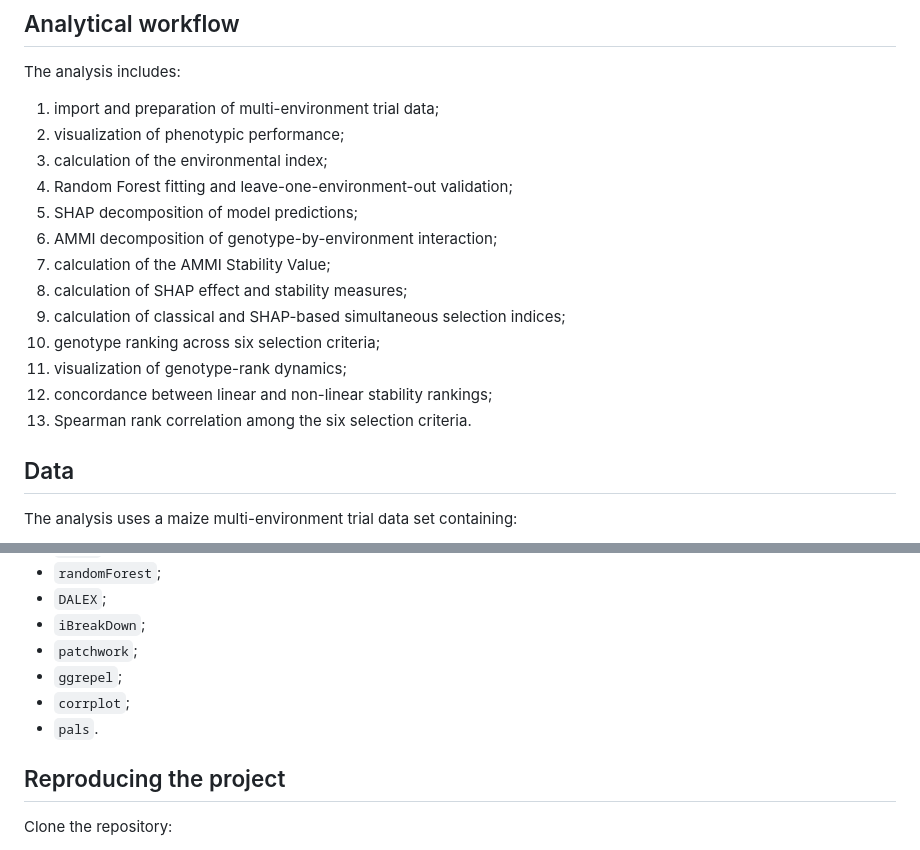
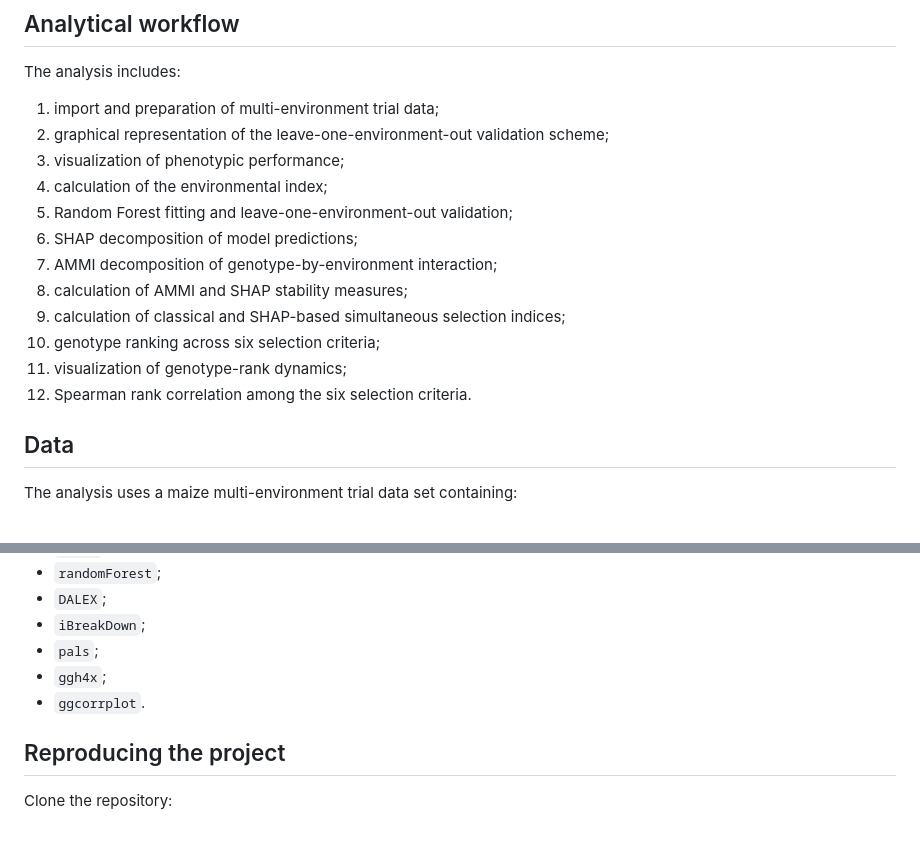
Before and after one commit to WevertonGomesCosta/nonlinear-ge-interaction-shap, a Markdown page: README.md, 2 parts joined by grey strips. Drawn GitHub-style.

```diff
--- a/README.md
+++ b/README.md
@@ -33,18 +33,17 @@ The complete analytical workflow is presented in a single R Markdown document an
 The analysis includes:
 
 1. import and preparation of multi-environment trial data;
-2. visualization of phenotypic performance;
-3. calculation of the environmental index;
-4. Random Forest fitting and leave-one-environment-out validation;
-5. SHAP decomposition of model predictions;
-6. AMMI decomposition of genotype-by-environment interaction;
-7. calculation of the AMMI Stability Value;
-8. calculation of SHAP effect and stability measures;
+2. graphical representation of the leave-one-environment-out validation scheme;
+3. visualization of phenotypic performance;
+4. calculation of the environmental index;
+5. Random Forest fitting and leave-one-environment-out validation;
+6. SHAP decomposition of model predictions;
+7. AMMI decomposition of genotype-by-environment interaction;
+8. calculation of AMMI and SHAP stability measures;
 9. calculation of classical and SHAP-based simultaneous selection indices;
 10. genotype ranking across six selection criteria;
 11. visualization of genotype-rank dynamics;
-12. concordance between linear and non-linear stability rankings;
-13. Spearman rank correlation among the six selection criteria.
+12. Spearman rank correlation among the six selection criteria.
 
 ## Data
 
@@ -145,10 +144,9 @@ The analysis requires:
 - `randomForest`;
 - `DALEX`;
 - `iBreakDown`;
-- `patchwork`;
-- `ggrepel`;
-- `corrplot`;
-- `pals`.
+- `pals`;
+- `ggh4x`;
+- `ggcorrplot`.
 
 ## Reproducing the project
 
```
